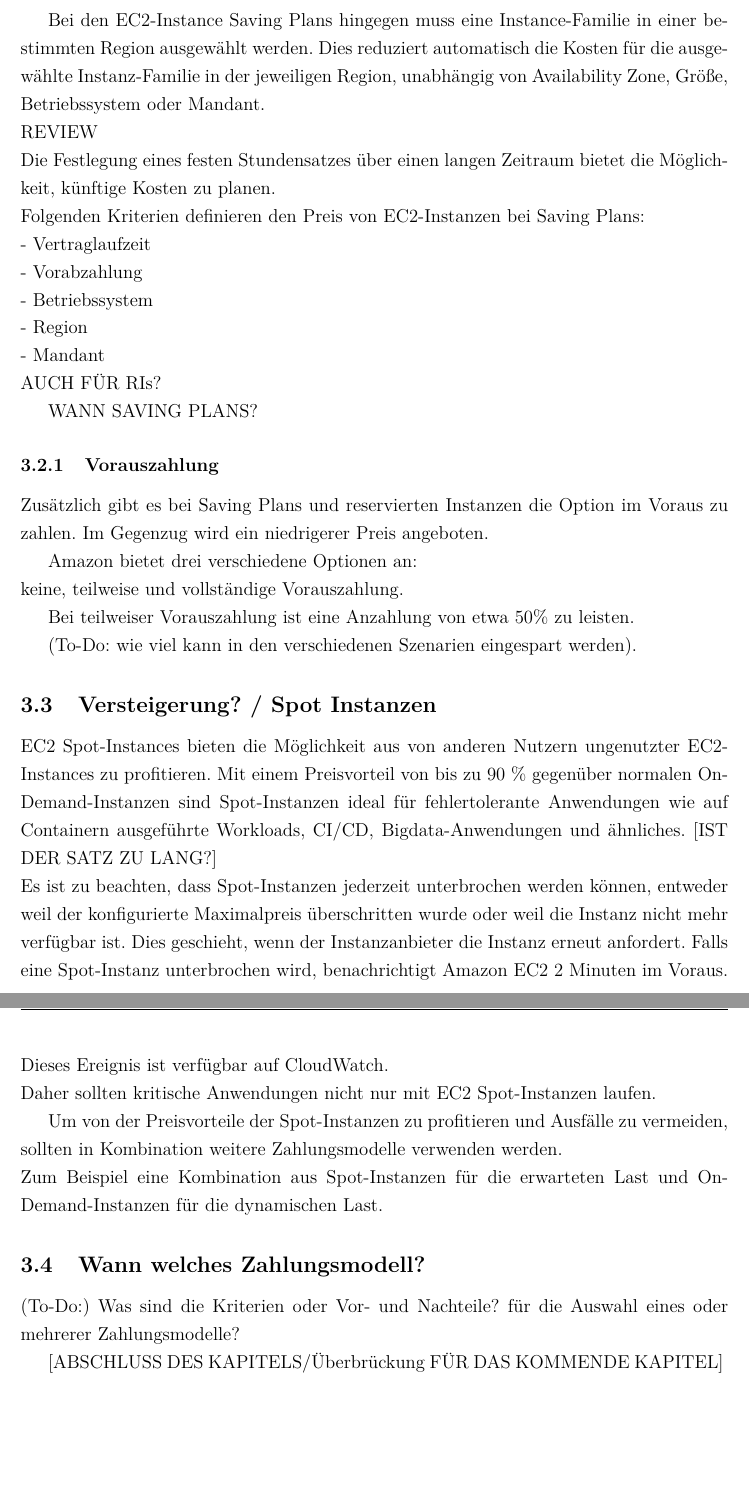
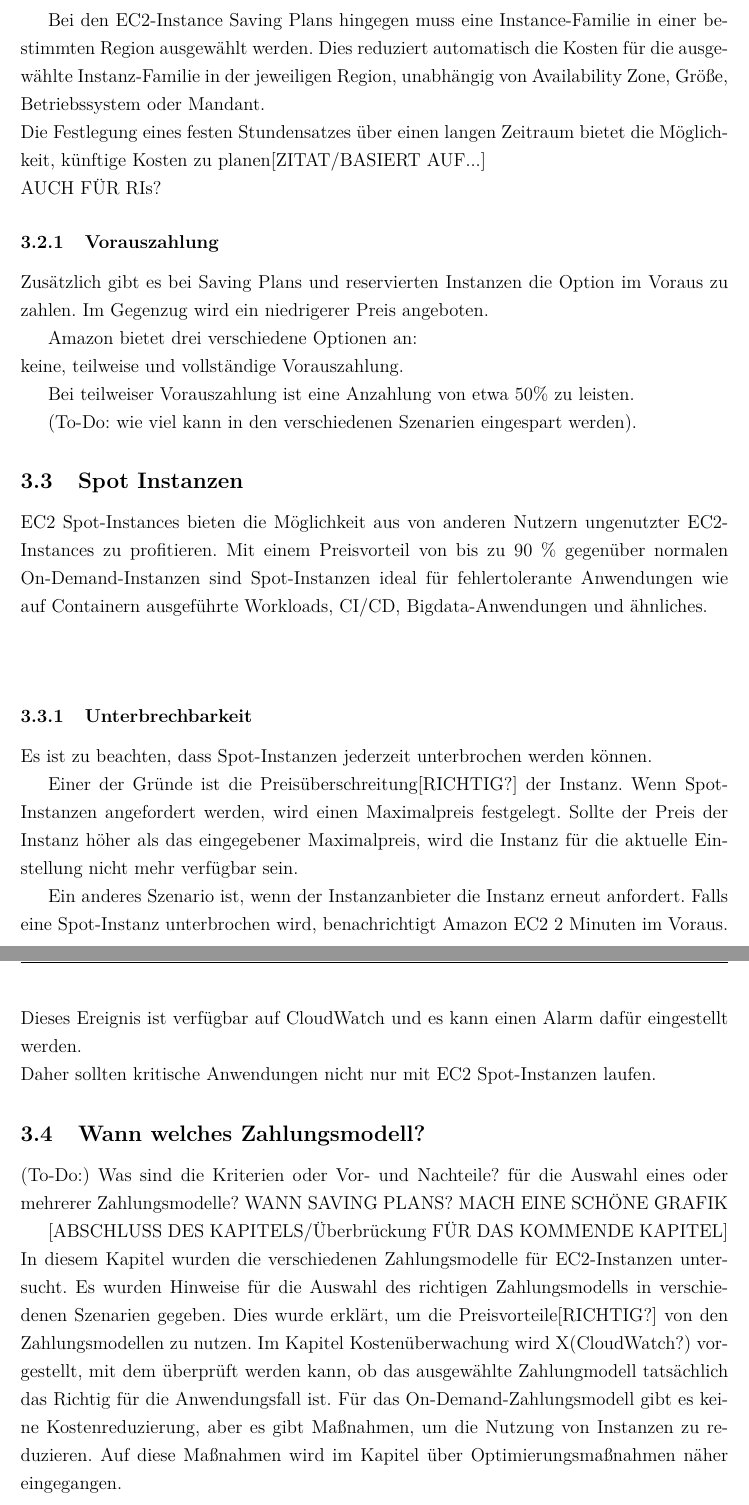
Before and after one commit to gilo2754/BA, a LaTeX paper (BA_Carlo_Menjivar.tex, which reads chapters/Zahlungsmodelle.tex): two parts of pages 17 and 18 of 38, joined at a grey line, cut so that both start at the same text, the shorter picture padded with empty space. Compiled offline with pdfLaTeX.

Commit message:
1/2 Tag Review bis S18

```diff
--- a/chapters/Zahlungsmodelle.tex
+++ b/chapters/Zahlungsmodelle.tex
@@ -71,25 +65,11 @@
 
 Bei den EC2-Instance Saving Plans hingegen muss eine Instance-Familie in einer bestimmten Region ausgewählt werden.  Dies reduziert automatisch die Kosten für die ausgewählte Instanz-Familie in der jeweiligen Region, unabhängig von Availability Zone, Größe, Betriebssystem oder Mandant.
 \\
-REVIEW{
+Die Festlegung eines festen Stundensatzes über einen langen Zeitraum bietet die Möglichkeit, künftige Kosten zu planen[ZITAT/BASIERT AUF...]
 \\
-Die Festlegung eines festen Stundensatzes über einen langen Zeitraum bietet die Möglichkeit, künftige Kosten zu planen.}
-\\
-Folgenden Kriterien definieren den Preis von EC2-Instanzen bei Saving Plans:
-\\
-- Vertraglaufzeit
-\\
-- Vorabzahlung
-\\
-- Betriebssystem
-\\
-- Region
-\\
-- Mandant
-\\
+%Folgenden Kriterien definieren den Preis von EC2-Instanzen bei Saving Plans:
+%Vertraglaufzeit, Vorabzahlung, Betriebssystem,Region, Mandant
 AUCH FÜR RIs?
-
-WANN SAVING PLANS?
 
 %3 Arten von S. Plans: Compute and EC2 Instance
 \subsubsection{Vorauszahlung}
@@ -103,32 +83,39 @@
 
 (To-Do: wie viel kann in den verschiedenen Szenarien eingespart werden).
 
-\subsection{Versteigerung? / Spot Instanzen }
+\subsection{Spot Instanzen }
 EC2 Spot-Instances bieten die Möglichkeit aus von anderen Nutzern ungenutzter EC2-Instances zu profitieren.
 Mit einem Preisvorteil von bis zu 90 \% gegenüber normalen On-Demand-Instanzen sind Spot-Instanzen ideal für fehlertolerante Anwendungen wie auf Containern ausgeführte Workloads, CI/CD, Bigdata-Anwendungen und ähnliches.
-[IST DER SATZ ZU LANG?]
-\\
-%unterbrechbar
-Es ist zu beachten, dass Spot-Instanzen jederzeit unterbrochen werden können, entweder weil der konfigurierte Maximalpreis überschritten wurde oder weil die Instanz nicht mehr verfügbar ist. Dies geschieht, wenn der Instanzanbieter die Instanz erneut anfordert. Falls eine Spot-Instanz unterbrochen wird, benachrichtigt Amazon EC2 2 Minuten im Voraus. Dieses Ereignis ist verfügbar auf CloudWatch.
+\\\\
+\subsubsection{Unterbrechbarkeit}
+Es ist zu beachten, dass Spot-Instanzen jederzeit unterbrochen werden können.
+
+Einer der Gründe ist die Preisüberschreitung[RICHTIG?] der Instanz. Wenn Spot-Instanzen angefordert werden, wird einen Maximalpreis festgelegt. Sollte der Preis der Instanz höher als das eingegebener Maximalpreis, wird die Instanz für die aktuelle Einstellung nicht mehr verfügbar sein.
+
+Ein anderes Szenario ist, wenn der Instanzanbieter die Instanz erneut anfordert. Falls eine Spot-Instanz unterbrochen wird, benachrichtigt Amazon EC2 2 Minuten im Voraus. Dieses Ereignis ist verfügbar auf CloudWatch und es kann einen Alarm dafür eingestellt werden.
 \\
 Daher sollten kritische Anwendungen nicht nur mit EC2 Spot-Instanzen laufen.
-
-Um von der Preisvorteile der Spot-Instanzen zu profitieren und Ausfälle zu vermeiden, sollten in Kombination weitere Zahlungsmodelle verwenden werden.
-\\
-Zum Beispiel eine Kombination aus Spot-Instanzen für die erwarteten Last und On-Demand-Instanzen für die dynamischen Last.
+%Um von der Preisvorteile der Spot-Instanzen zu profitieren und Ausfälle zu vermeiden, sollten in Kombination weitere Zahlungsmodelle verwenden werden.
+%\\
+%Zum Beispiel eine Kombination aus Spot-Instanzen für die erwarteten Last und On-Demand-Instanzen für die dynamischen Last.
 %https://aws.amazon.com/de/ec2/spot/pricing/
-
-%SET MAX PRICE
 
 %2 OPTIONEN: LOWEST PRICE OR DIVERSIFIED ACROSS n POOLS TO AVOID DOWNS https://www.linkedin.com/learning/aws-automation-and-optimization/request-spot-instances-part-2?autoAdvance=true&autoSkip=true&autoplay=true&resume=false&u=79182202
 \subsection{Wann welches Zahlungsmodell?} \label{sssec:num3.4}
-(To-Do:) Was sind die Kriterien oder Vor- und Nachteile? für die Auswahl eines oder mehrerer Zahlungsmodelle?
-%MACH EINE SCHÖNE GRAFIK
+(To-Do:) Was sind die Kriterien oder Vor- und Nachteile? für die Auswahl eines oder mehrerer Zahlungsmodelle? WANN SAVING PLANS?
+MACH EINE SCHÖNE GRAFIK
+
+%To read planned at 21.11:
+%https://www.virtana.com/blog/demystifying-terminology-aws-instances/
+%https://www.pcapps.com/services/aws-reserved-vs-on-demand-instances/
+%https://jaychapel.medium.com/aws-reserved-instances-versus-on-demand-which-is-better-e7f77f1f9582
+%https://www.cloudhealthtech.com/blog/aws-reserved-instances-vs-on-demand#:~:text=In%20terms%20of%20compute%20options,of%20an%20On%20Demand%20instance.
+
 %https://youtu.be/mKEdhmJ2udA?t=79
-
-
 %Automate the selection to get the best price
 %https://spot.io/aws-cost-optimization-calculator/
-
-
 [ABSCHLUSS DES KAPITELS/Überbrückung FÜR DAS KOMMENDE KAPITEL]
+\\
+In diesem Kapitel wurden die verschiedenen Zahlungsmodelle für EC2-Instanzen untersucht. Es wurden Hinweise für die Auswahl des richtigen Zahlungsmodells in verschiedenen Szenarien gegeben. Dies wurde erklärt, um die Preisvorteile[RICHTIG?] von den Zahlungsmodellen zu nutzen.
+%En el capitulo monitoreo de costes  se mostrarán herramientas como X(CloudWatch) con las que podremos verificar si la desicion realizada fue la correcta. Para el modelo de pago On-Demand no hay ninguna redccion de los costos, pero existen medidas para aun asi reducir el uso de las instancias. Dichas medidas seran profundizadas en capitulo medidas de optimizacion
+Im Kapitel Kostenüberwachung wird X(CloudWatch?) vorgestellt, mit dem überprüft werden kann, ob das ausgewählte Zahlungmodell tatsächlich das Richtig für die Anwendungsfall ist. Für das On-Demand-Zahlungsmodell gibt es keine Kostenreduzierung, aber es gibt Maßnahmen, um die Nutzung von Instanzen zu reduzieren. Auf diese Maßnahmen wird im Kapitel über Optimierungsmaßnahmen näher eingegangen.
```
Also changed, not shown: BA_Carlo_Menjivar.pdf, chapters/Zahlungsmodelle.tex (16 more changed lines), 1 other file.
